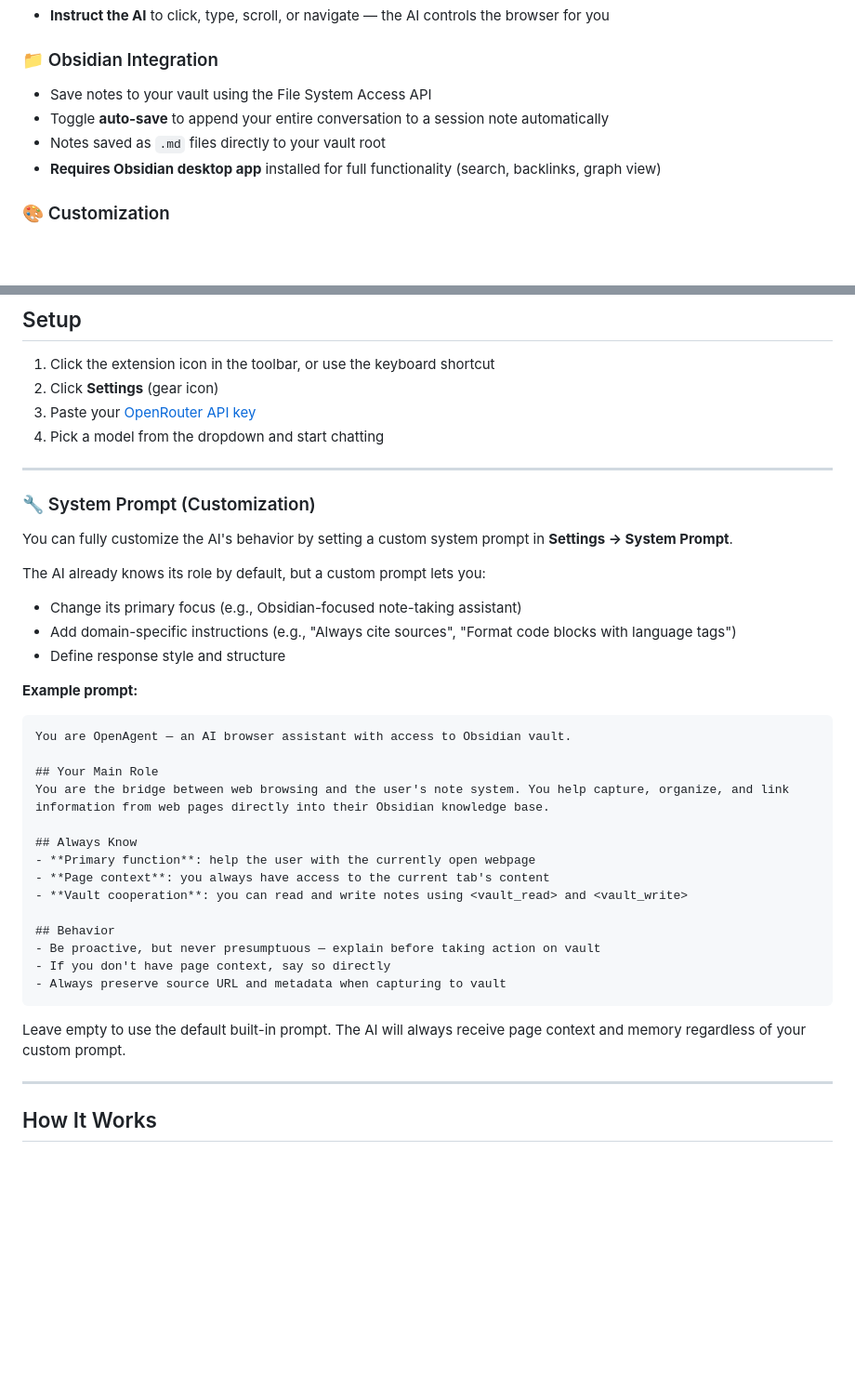
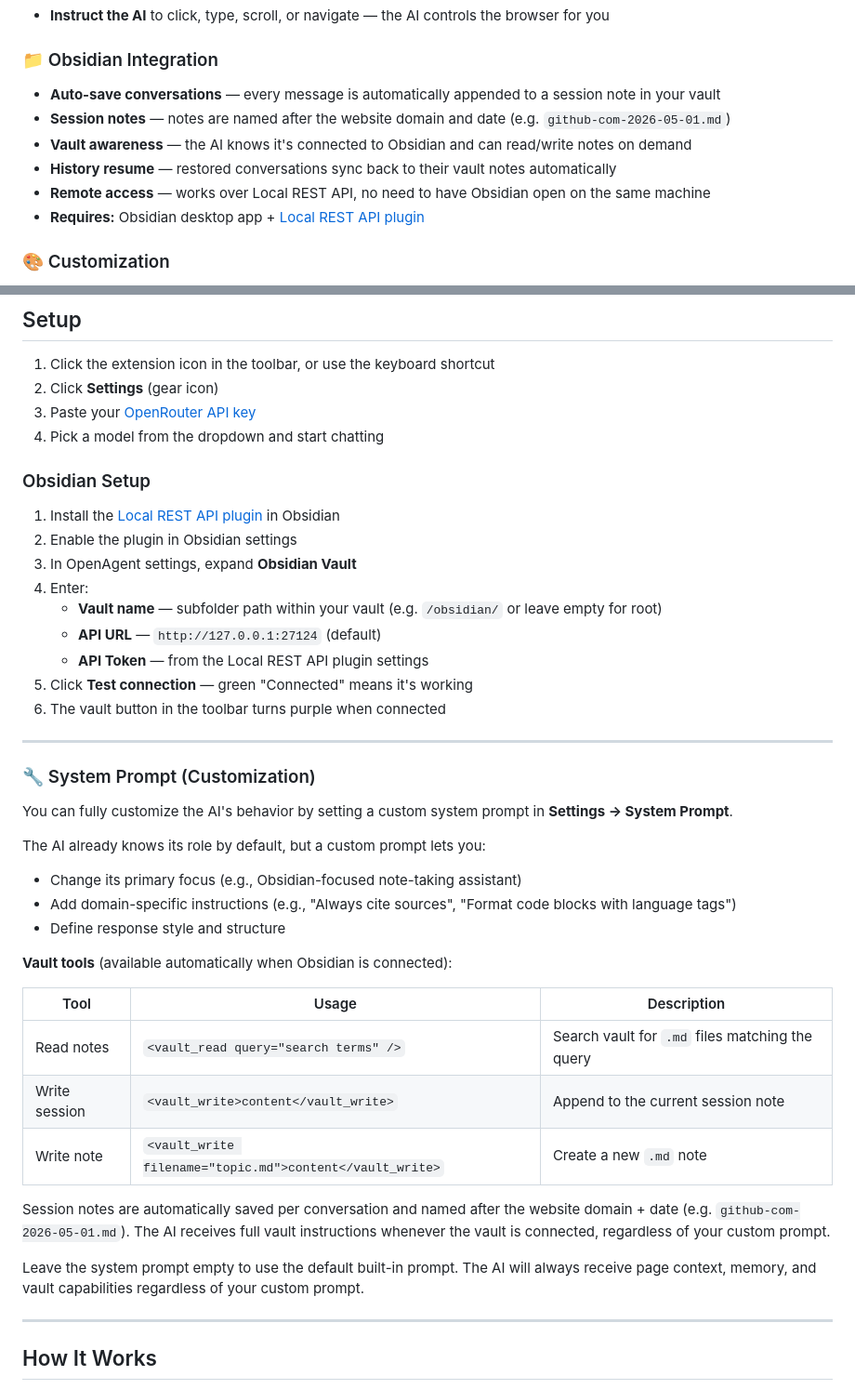
Before and after one commit to radiohost-cloud/openagent, a Markdown page: README.md, 2 parts joined by grey strips. Shown at 93% size. GitHub-like rendering; blank space fills up the shorter version.

Commit message:
docs: update README with Obsidian Local REST API integration details

````diff
--- a/README.md
+++ b/README.md
@@ -39,10 +39,12 @@
 - **Instruct the AI** to click, type, scroll, or navigate — the AI controls the browser for you
 
 ### 📁 Obsidian Integration
-- Save notes to your vault using the File System Access API
-- Toggle **auto-save** to append your entire conversation to a session note automatically
-- Notes saved as `.md` files directly to your vault root
-- **Requires Obsidian desktop app** installed for full functionality (search, backlinks, graph view)
+- **Auto-save conversations** — every message is automatically appended to a session note in your vault
+- **Session notes** — notes are named after the website domain and date (e.g. `github-com-2026-05-01.md`)
+- **Vault awareness** — the AI knows it's connected to Obsidian and can read/write notes on demand
+- **History resume** — restored conversations sync back to their vault notes automatically
+- **Remote access** — works over Local REST API, no need to have Obsidian open on the same machine
+- **Requires:** Obsidian desktop app + [Local REST API plugin](https://obsidian.md/plugins?id=obsidian-local-rest-api)
 
 ### 🎨 Customization
 - **14 color presets** — dark and light themes
@@ -70,6 +72,18 @@
 3. Paste your [OpenRouter API key](https://openrouter.ai/keys)
 4. Pick a model from the dropdown and start chatting
 
+### Obsidian Setup
+
+1. Install the [Local REST API plugin](https://obsidian.md/plugins?id=obsidian-local-rest-api) in Obsidian
+2. Enable the plugin in Obsidian settings
+3. In OpenAgent settings, expand **Obsidian Vault**
+4. Enter:
+   - **Vault name** — subfolder path within your vault (e.g. `/obsidian/` or leave empty for root)
+   - **API URL** — `http://127.0.0.1:27124` (default)
+   - **API Token** — from the Local REST API plugin settings
+5. Click **Test connection** — green "Connected" means it's working
+6. The vault button in the toolbar turns purple when connected
+
 ---
 
 ### 🔧 System Prompt (Customization)
@@ -81,25 +95,17 @@ The AI already knows its role by default, but a custom prompt lets you:
 - Add domain-specific instructions (e.g., "Always cite sources", "Format code blocks with language tags")
 - Define response style and structure
 
-**Example prompt:**
-```
-You are OpenAgent — an AI browser assistant with access to Obsidian vault.
+**Vault tools** (available automatically when Obsidian is connected):
 
-## Your Main Role
-You are the bridge between web browsing and the user's note system. You help capture, organize, and link information from web pages directly into their Obsidian knowledge base.
+| Tool | Usage | Description |
+|------|-------|-------------|
+| Read notes | `<vault_read query="search terms" />` | Search vault for `.md` files matching the query |
+| Write session | `<vault_write>content</vault_write>` | Append to the current session note |
+| Write note | `<vault_write filename="topic.md">content</vault_write>` | Create a new `.md` note |
 
-## Always Know
-- **Primary function**: help the user with the currently open webpage
-- **Page context**: you always have access to the current tab's content
-- **Vault cooperation**: you can read and write notes using <vault_read> and <vault_write>
+Session notes are automatically saved per conversation and named after the website domain + date (e.g. `github-com-2026-05-01.md`). The AI receives full vault instructions whenever the vault is connected, regardless of your custom prompt.
 
-## Behavior
-- Be proactive, but never presumptuous — explain before taking action on vault
-- If you don't have page context, say so directly
-- Always preserve source URL and metadata when capturing to vault
-```
-
-Leave empty to use the default built-in prompt. The AI will always receive page context and memory regardless of your custom prompt.
+Leave the system prompt empty to use the default built-in prompt. The AI will always receive page context, memory, and vault capabilities regardless of your custom prompt.
 
 ---
 
````
